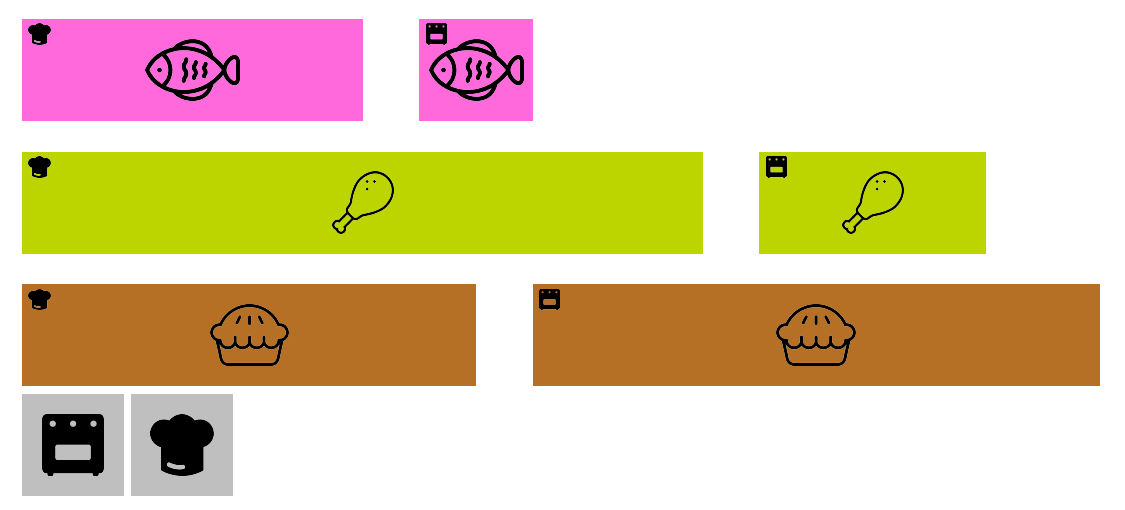
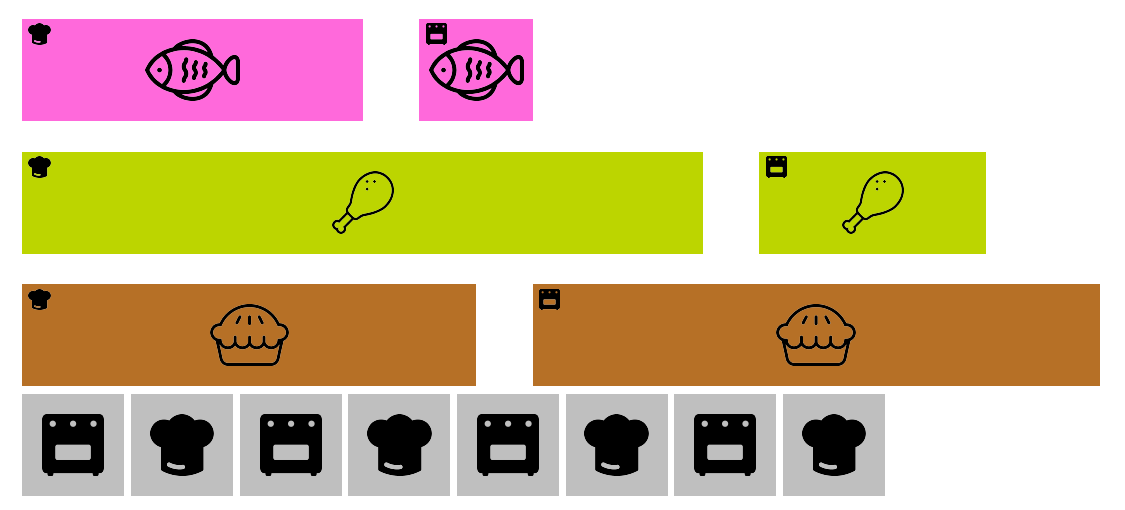
Before and after one commit to jnarboux/MediationInfoStrasbourg, a LaTeX document (ordonnancement/modeles.tex): part of the page, cut at the place of the change. Compiled offline with pdfLaTeX.

Commit message:
ajout plusieurs icones

```diff
--- a/ordonnancement/modeles.tex
+++ b/ordonnancement/modeles.tex
@@ -117,6 +117,12 @@
 
 \Legende{icons/four.png}
 \Legende{icons/toque.png}
+\Legende{icons/four.png}
+\Legende{icons/toque.png}
+\Legende{icons/four.png}
+\Legende{icons/toque.png}
+\Legende{icons/four.png}
+\Legende{icons/toque.png}
 
 
 \end{document}
```
